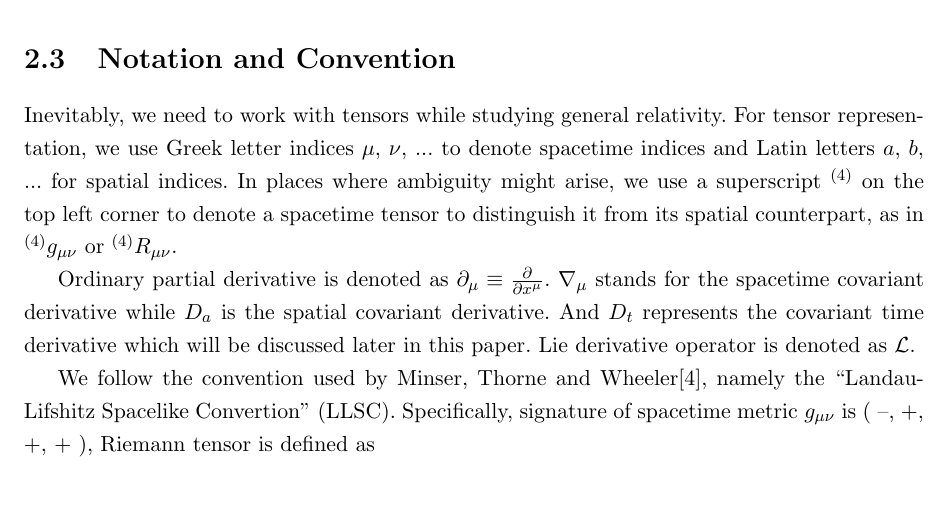
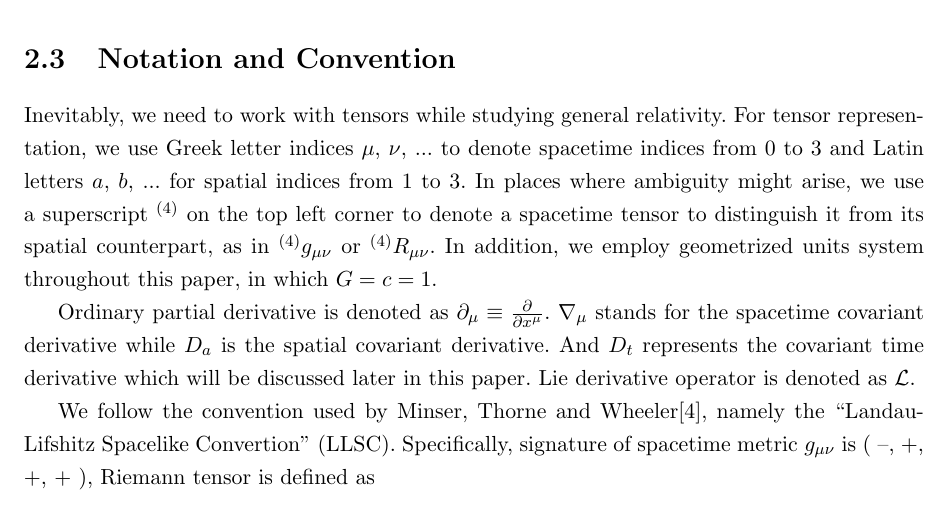
Before and after one commit to mengcao/dissertation, a LaTeX thesis (meng-thesis.tex, which reads Chapter-2/Chapter-2.tex): part of page 13 of 21, cut so that both start at the same text, the shorter picture padded with empty space. Compiled offline with pdfLaTeX.

```diff
--- a/Chapter-2/Chapter-2.tex
+++ b/Chapter-2/Chapter-2.tex
@@ -13,7 +13,7 @@
 Comparing to Lagrangian procedure, Hamiltonian method doesn't particularly provide a superior solution to mechanics problems. Mathematically, the transition from Lagrangian to Hamiltonian formulation is merely an operation of changing the set of variables $(q_{i}, {\dot q}_{i}, t)$ to $(q_{i}, p_{i}, t)$, namely Legendre transformation. Furthermore, a system's equations of motion from Hamiltonian perspective are practically the same partial differential equations provided by Lagrangian formulation. The power and advantages of Hamiltonian formulation lies in providing a framework for theoretical extensions in many area of physics. With a deeper insight into mechanics, Hamiltonian formulation treats coordinates and momenta equally as independent variables, which entitles physicists to choose any arbitrary yet appropriate physical quantities as coordinates and momenta. A broader selection of dynamic variables leads to a more abstract way of presenting applications to mechanical problems, which plays an essential role in constructing more modern theories. It is Hamiltonian formulation who served as an embarking point from classical mechanics to both statistical mechanics and quantum theory in the past century and it is why it still attracts attentions from the physics society\cite{goldstein}. More details of generalizing Hamiltonian formulation to a field theory as general relativity will be discussed in Chap.~\ref{introduction}.
 
 %%%%%%%%%%%%%%%%%%%%%%%%%%%%%%%%%%%%%
-\section{Notation and Convention}\label{notation} Inevitably, we need to work with tensors while studying general relativity. For tensor representation, we use Greek letter indices $\mu$, $\nu$, ... to denote spacetime indices and Latin letters $a$, $b$, ... for spatial indices. In places where ambiguity might arise, we use a superscript $^{(4)}$ on the top left corner to denote a spacetime tensor to distinguish it from its spatial counterpart, as in $^{(4)}g_{\mu\nu}$ or $^{(4)}R_{\mu\nu}$.
+\section{Notation and Convention}\label{notation} Inevitably, we need to work with tensors while studying general relativity. For tensor representation, we use Greek letter indices $\mu$, $\nu$, ... to denote spacetime indices from 0 to 3 and Latin letters $a$, $b$, ... for spatial indices from 1 to 3. In places where ambiguity might arise, we use a superscript $^{(4)}$ on the top left corner to denote a spacetime tensor to distinguish it from its spatial counterpart, as in $^{(4)}g_{\mu\nu}$ or $^{(4)}R_{\mu\nu}$. In addition, we employ geometrized  units system throughout this paper, in which $G = c = 1$.
 
 Ordinary partial derivative is denoted as $
 \partial_{\mu} \equiv \frac{
```
